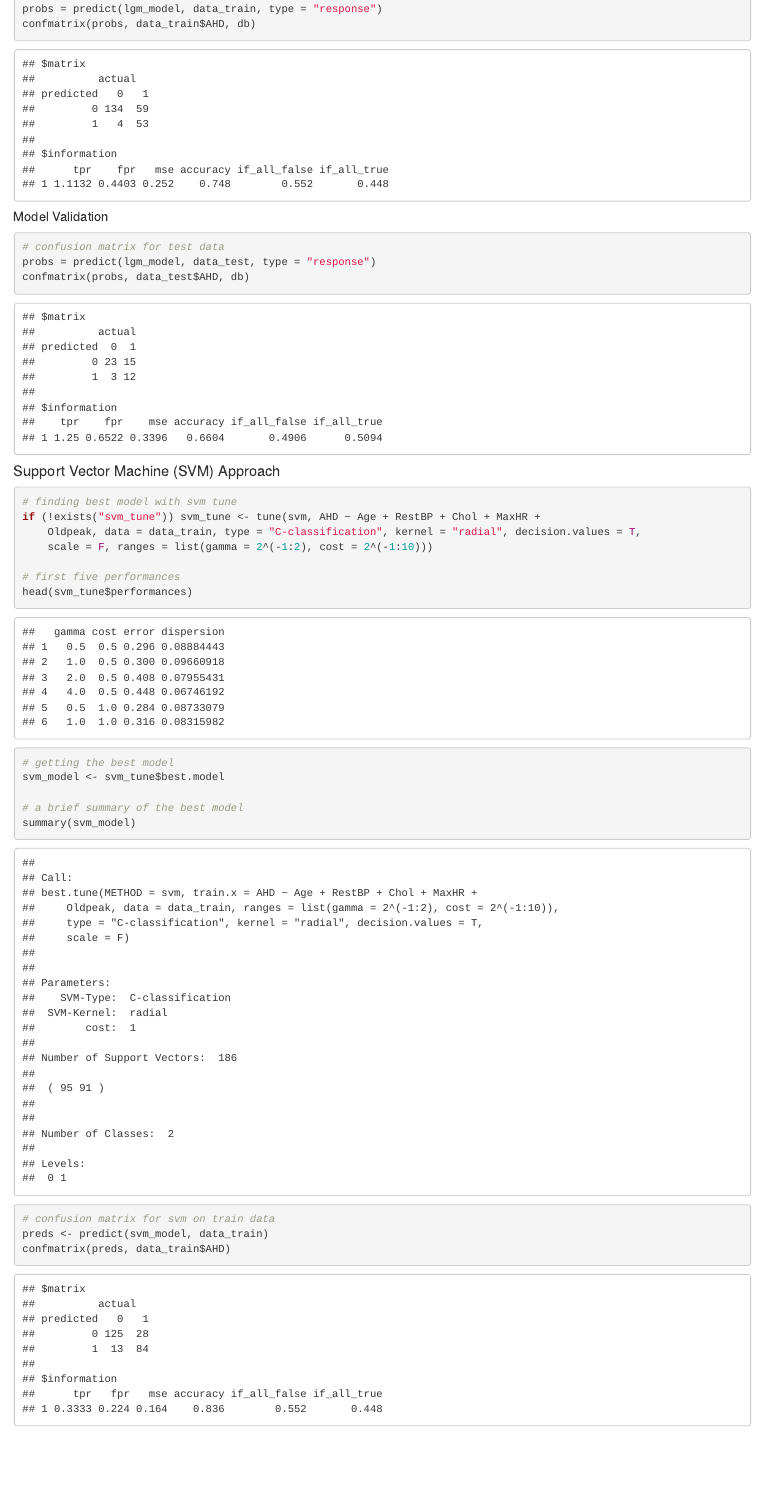
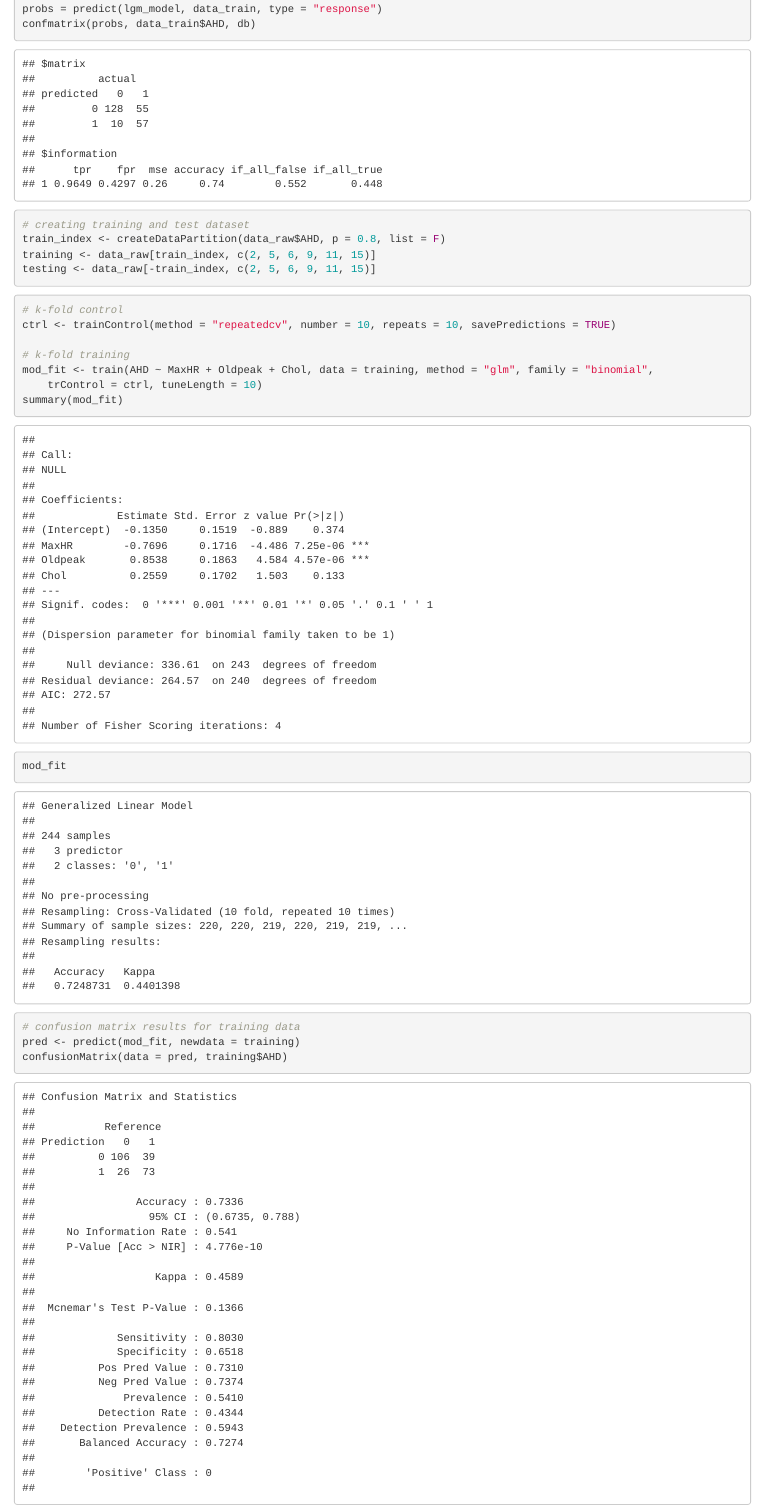
Before and after one commit to metinsenturk/ds510-project2, an R Markdown document (Project2.Rmd): the page in a window 1100 px wide, from 6960 px down before the commit and from 6930 px down after it, so that both start at the same text. Rendered offline with R 4.5, knitr and Pandoc, with nearby package versions; code that draws random numbers runs with fixed seeds of ours; some code elsewhere in the file could not run offline.

Commit message:
k-fold updates on report

````diff
--- a/Project2.Rmd
+++ b/Project2.Rmd
@@ -156,3 +160,4 @@ anova(lgm_model_1, lgm_model_2, test = "Chisq")
+lgm_model <- lgm_model_2
 ```
 
 ##### More Analysis on the Best Model
@@ -204,3 +209,29 @@ confmatrix(probs, data_train$AHD, db)
 
 ```
 
+```{r k-fold dataset}
+# creating training and test dataset
+train_index <- createDataPartition(data_raw$AHD, p=0.8, list=F)
+training <- data_raw[ train_index, c(2, 5, 6, 9, 11,15)]
+testing <- data_raw[ -train_index, c(2, 5, 6, 9, 11,15)]
+```
+
+```{r k-fold model}
+# k-fold control
+ctrl <- trainControl(method = "repeatedcv",
+                     number = 10, repeats = 10,
+                     savePredictions = TRUE)
+
+# k-fold training
+mod_fit <- train(AHD ~ MaxHR + Oldpeak + Chol, data=training,
+                 method="glm", family="binomial",
+                 trControl = ctrl,
+                 tuneLength = 10)
+summary(mod_fit)
+mod_fit
+```
+
+```{r k-fold confusion matrix}
+# confusion matrix results for training data
+pred <- predict(mod_fit, newdata=training)
+confusionMatrix(data = pred, training$AHD)
````
Also changed, not shown: Scripts/glm-codes.R (+0 -1 lines), Project2.html, Project2.Rmd (20 more changed lines).
